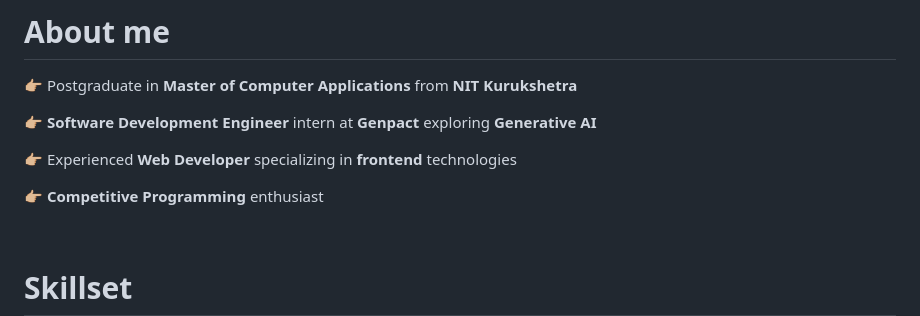
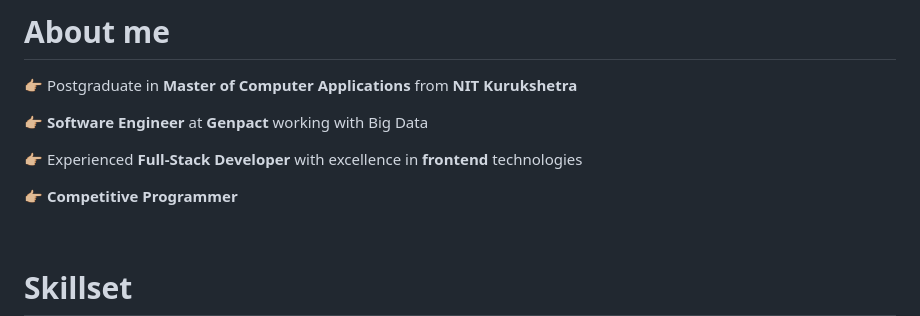
Before and after one commit to Pranav-Rustagi/Pranav-Rustagi, a Markdown page: README.md, the part around the change. GitHub-like rendering.

```diff
--- a/README.md
+++ b/README.md
@@ -15,12 +15,11 @@
 
 👉🏼 Postgraduate in <b>Master of Computer Applications</b> from <b>NIT Kurukshetra</b>
 
-👉🏼 <b>Software Development Engineer</b> intern at <b>Genpact</b> exploring <b>Generative AI</b>
+👉🏼 <b>Software Engineer</b> at <b>Genpact</b> working with Big Data
 
+👉🏼 Experienced <b>Full-Stack Developer</b> with excellence in <b>frontend</b> technologies
 
-👉🏼 Experienced <b>Web Developer</b> specializing in <b>frontend</b> technologies
-
-👉🏼 <b>Competitive Programming</b> enthusiast
+👉🏼 <b>Competitive Programmer</b>
 
 <br/>
 
```
